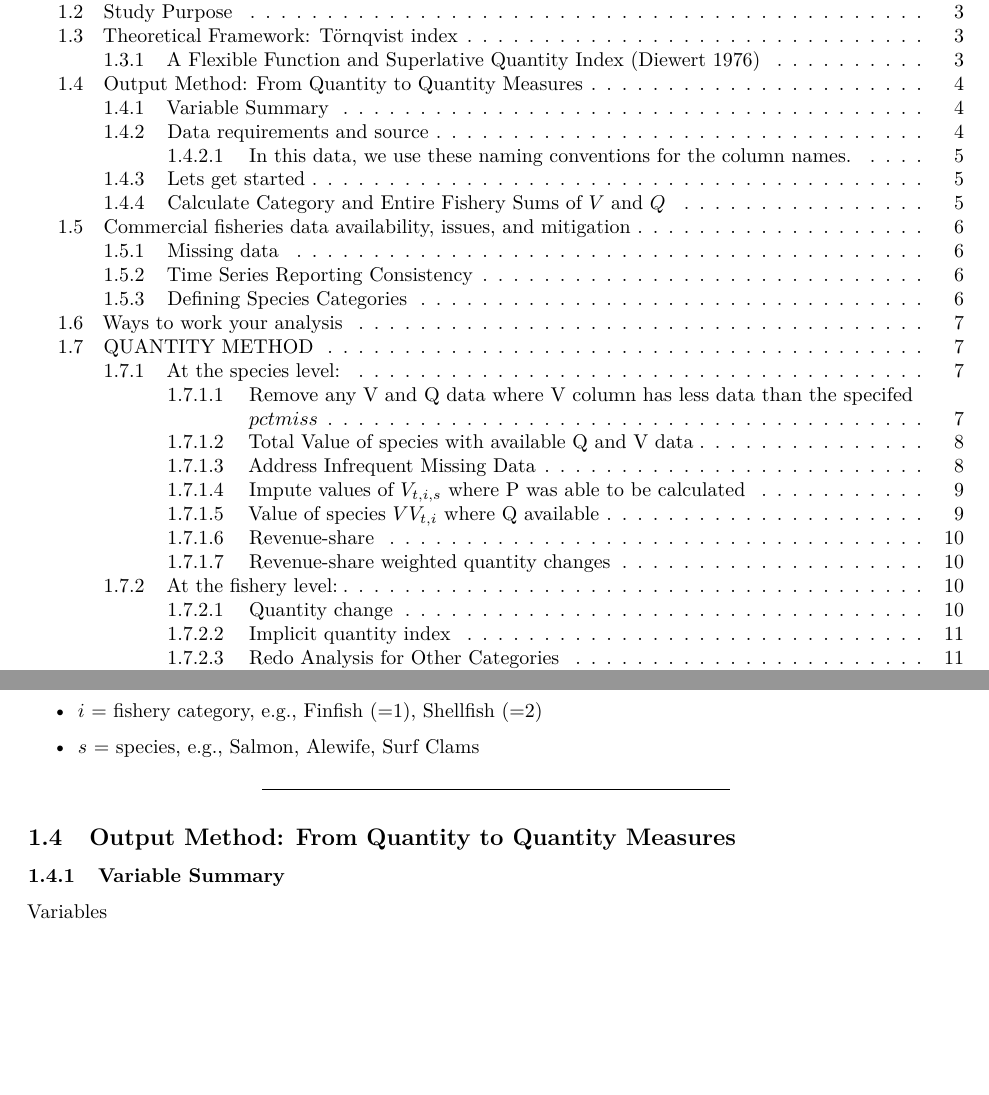
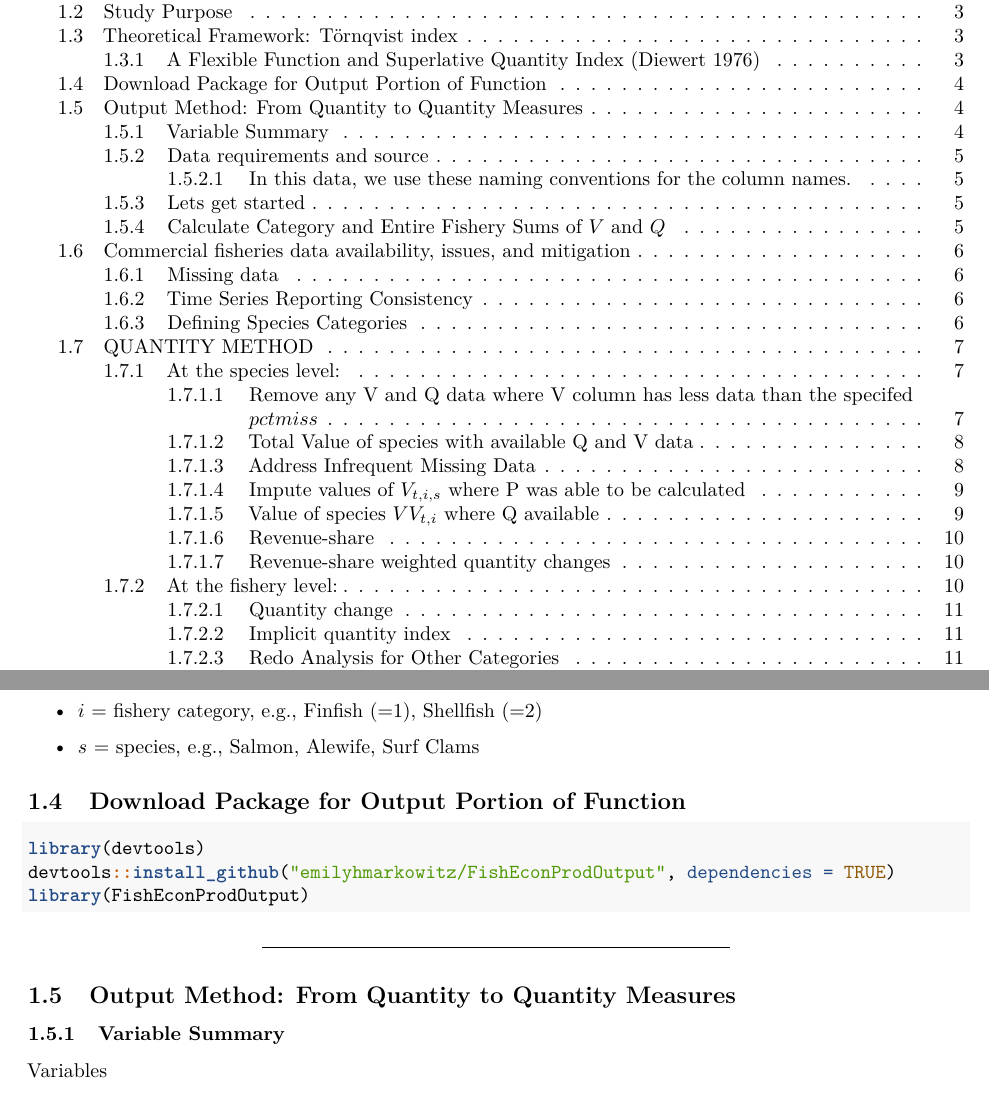
Before and after one commit to EmilyMarkowitz-NOAA/FishEconProdOutput, an R Markdown document (ProductivityIndex_DocumentationSummary.Rmd): two parts of pages 1 and 4 of 25 before the commit and two parts of pages 1 and 4 of 26 after it, joined at a grey line, cut so that both start at the same text, the shorter picture padded with empty space. Rendered offline with R 4.5, knitr and Pandoc, then LaTeX, with nearby package versions; some code elsewhere in the file could not run offline.

Commit message:
Commit 13

````diff
--- a/ProductivityIndex_DocumentationSummary.Rmd
+++ b/ProductivityIndex_DocumentationSummary.Rmd
@@ -180,6 +172,15 @@ where:
  - $i$ = fishery category, e.g., Finfish (=1), Shellfish (=2)
 
  - $s$ = species, e.g., Salmon, Alewife, Surf Clams
+
+
+## Download Package for Output Portion of Function
+
+```{r, echo=TRUE}
+library(devtools)
+devtools::install_github("emilyhmarkowitz/FishEconProdOutput", dependencies = TRUE)
+library(FishEconProdOutput)
+```
 
 -------
 
````
Also changed, not shown: ProductivityIndex_DocumentationSummary.pdf, ProductivityIndex_DocumentationSummary.Rmd (14 more changed lines), 1 other file.
